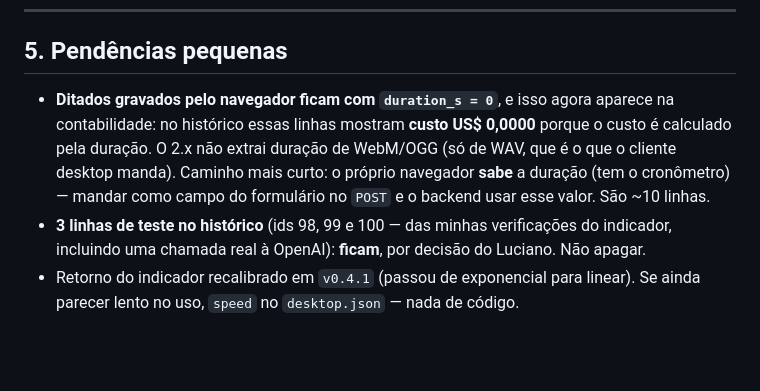
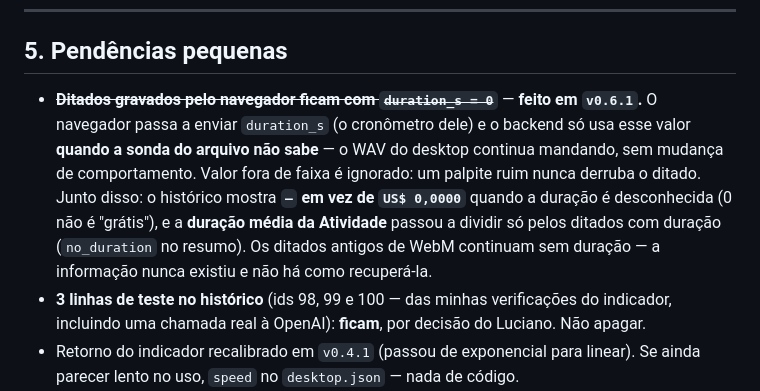
Before and after one commit to lucianovilasboas/vbtyper, a Markdown page: ROADMAP.md, the part around one of its changes. GitHub-like rendering; blank space fills up the shorter version.

Commit message:
docs: ROADMAP — duração do navegador concluída (v0.6.1)

```diff
--- a/ROADMAP.md
+++ b/ROADMAP.md
@@ -280,12 +280,15 @@ Avisos: no Windows a tecla "Super" é a tecla Windows (risco de menu Iniciar /
 
 ## 5. Pendências pequenas
 
-- **Ditados gravados pelo navegador ficam com `duration_s = 0`**, e isso agora
-  aparece na contabilidade: no histórico essas linhas mostram **custo US$ 0,0000**
-  porque o custo é calculado pela duração. O 2.x não extrai duração de WebM/OGG
-  (só de WAV, que é o que o cliente desktop manda). Caminho mais curto: o próprio
-  navegador **sabe** a duração (tem o cronômetro) — mandar como campo do
-  formulário no `POST` e o backend usar esse valor. São ~10 linhas.
+- ~~**Ditados gravados pelo navegador ficam com `duration_s = 0`**~~ — **feito em
+  `v0.6.1`.** O navegador passa a enviar `duration_s` (o cronômetro dele) e o
+  backend só usa esse valor **quando a sonda do arquivo não sabe** — o WAV do
+  desktop continua mandando, sem mudança de comportamento. Valor fora de faixa é
+  ignorado: um palpite ruim nunca derruba o ditado. Junto disso: o histórico mostra
+  **`—` em vez de `US$ 0,0000`** quando a duração é desconhecida (0 não é
+  "grátis"), e a **duração média da Atividade** passou a dividir só pelos ditados
+  com duração (`no_duration` no resumo). Os ditados antigos de WebM continuam sem
+  duração — a informação nunca existiu e não há como recuperá-la.
 - **3 linhas de teste no histórico** (ids 98, 99 e 100 — das minhas verificações
   do indicador, incluindo uma chamada real à OpenAI): **ficam**, por decisão do
   Luciano. Não apagar.
```
Also changed, not shown: other parts of ROADMAP.md (+1 -1 lines).
